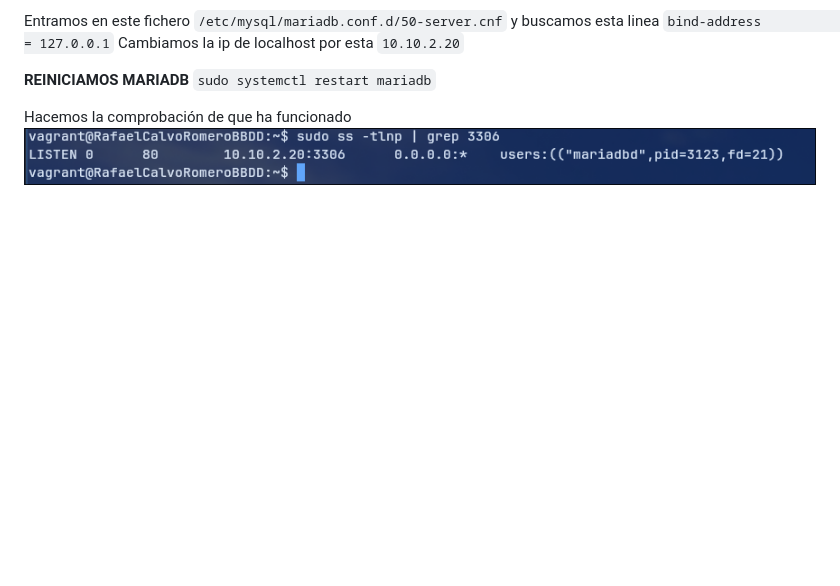
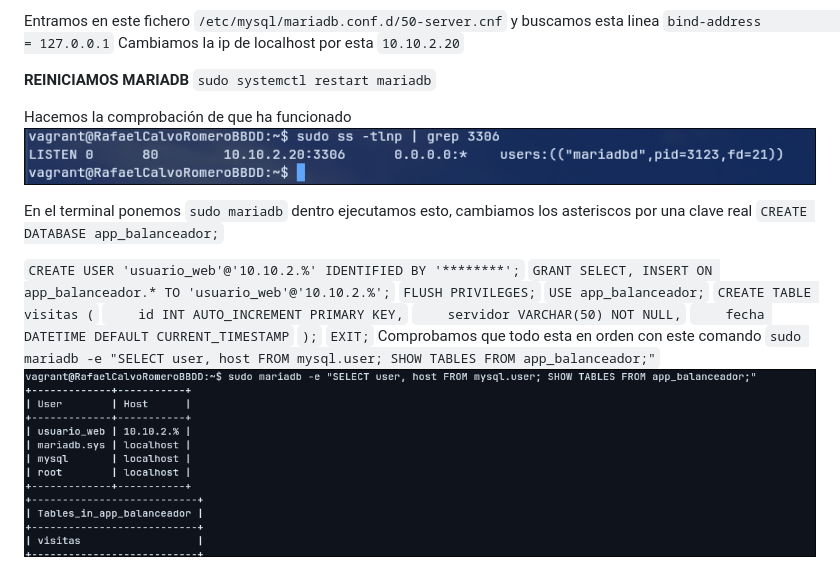
Before and after one commit to rcalvor05/Balanceador-de-carga-con-Apache-Rafael, a Markdown page: readme.md, the part around the change. Drawn GitHub-style; pictures changed too: img/good.png (added); blank space fills up the shorter version.

Commit message:
Mariadb conexiónes

```diff
--- a/readme.md
+++ b/readme.md
@@ -54,3 +54,19 @@ Cambiamos la ip de localhost por esta `10.10.2.20`
 
 Hacemos la comprobación de que ha funcionado
 ![Testmariadb](/img/test.png)
+
+En el terminal ponemos `sudo mariadb` dentro ejecutamos esto, cambiamos los asteriscos por una clave real
+`CREATE DATABASE app_balanceador;`
+
+`CREATE USER 'usuario_web'@'10.10.2.%' IDENTIFIED BY '********';`
+`GRANT SELECT, INSERT ON app_balanceador.* TO 'usuario_web'@'10.10.2.%';`
+`FLUSH PRIVILEGES;`
+`USE app_balanceador;`
+`CREATE TABLE visitas (`
+`    id INT AUTO_INCREMENT PRIMARY KEY,`
+`    servidor VARCHAR(50) NOT NULL,`
+`    fecha DATETIME DEFAULT CURRENT_TIMESTAMP`
+`);`
+`EXIT;`
+Comprobamos que todo esta en orden con este comando `sudo mariadb -e "SELECT user, host FROM mysql.user; SHOW TABLES FROM app_balanceador;"`
+![goodmdb](/img/good.png)
```
